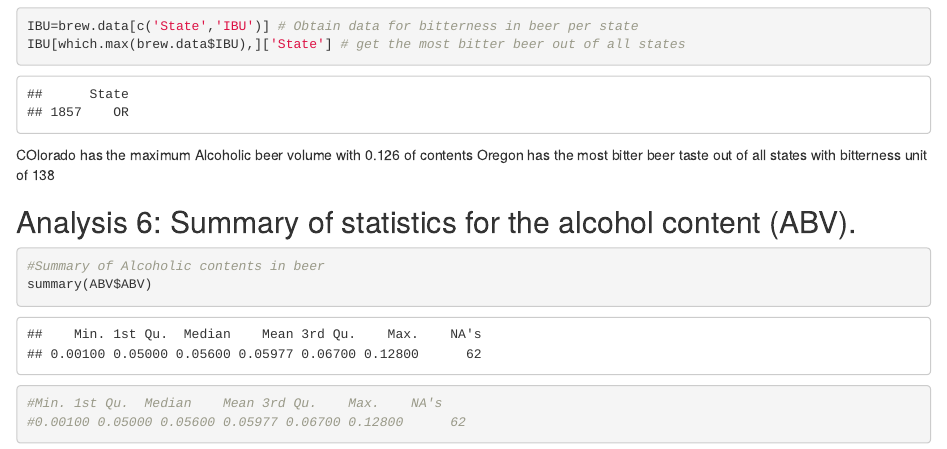
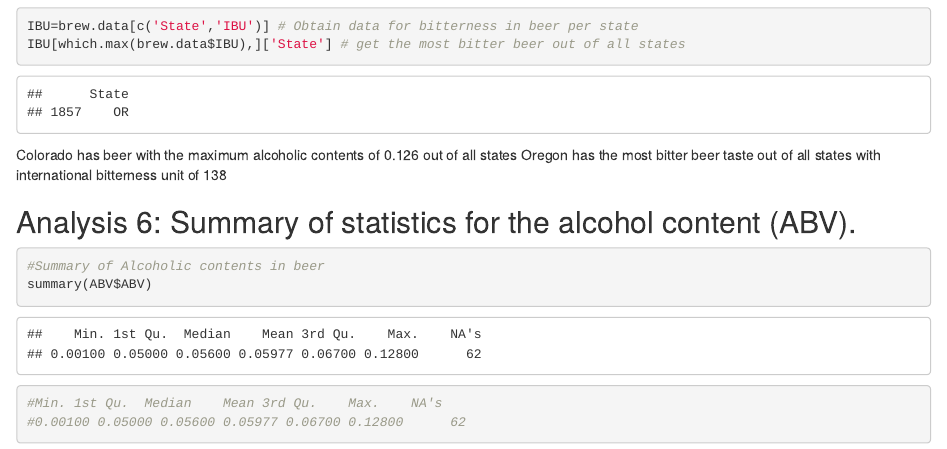
Before and after one commit to LuayD/SMU-MSDS6306-CaseStudy1, an R Markdown document (SMU-MSDS6306-CaseStudy1-201802.Rmd): the page in a window 1100 px wide, from 7050 px down. Rendered offline with R 4.5, knitr and Pandoc, with nearby package versions.

Commit message:
updated Q5

````diff
--- a/SMU-MSDS6306-CaseStudy1-201802.Rmd
+++ b/SMU-MSDS6306-CaseStudy1-201802.Rmd
@@ -156,8 +156,8 @@ IBU=brew.data[c('State','IBU')] # Obtain data for bitterness in beer per state
 IBU[which.max(brew.data$IBU),]['State'] # get the most bitter beer out of all states
 
 ```
-COlorado has the maximum Alcoholic beer volume with 0.126 of contents
-Oregon has the most bitter beer taste out of all states with bitterness unit of 138
+Colorado has beer with the maximum alcoholic contents of 0.126 out of all states
+Oregon has the most bitter beer taste out of all states with international bitterness unit of 138
 
 ## Analysis 6: Summary of statistics for the alcohol content (ABV).
 
````
